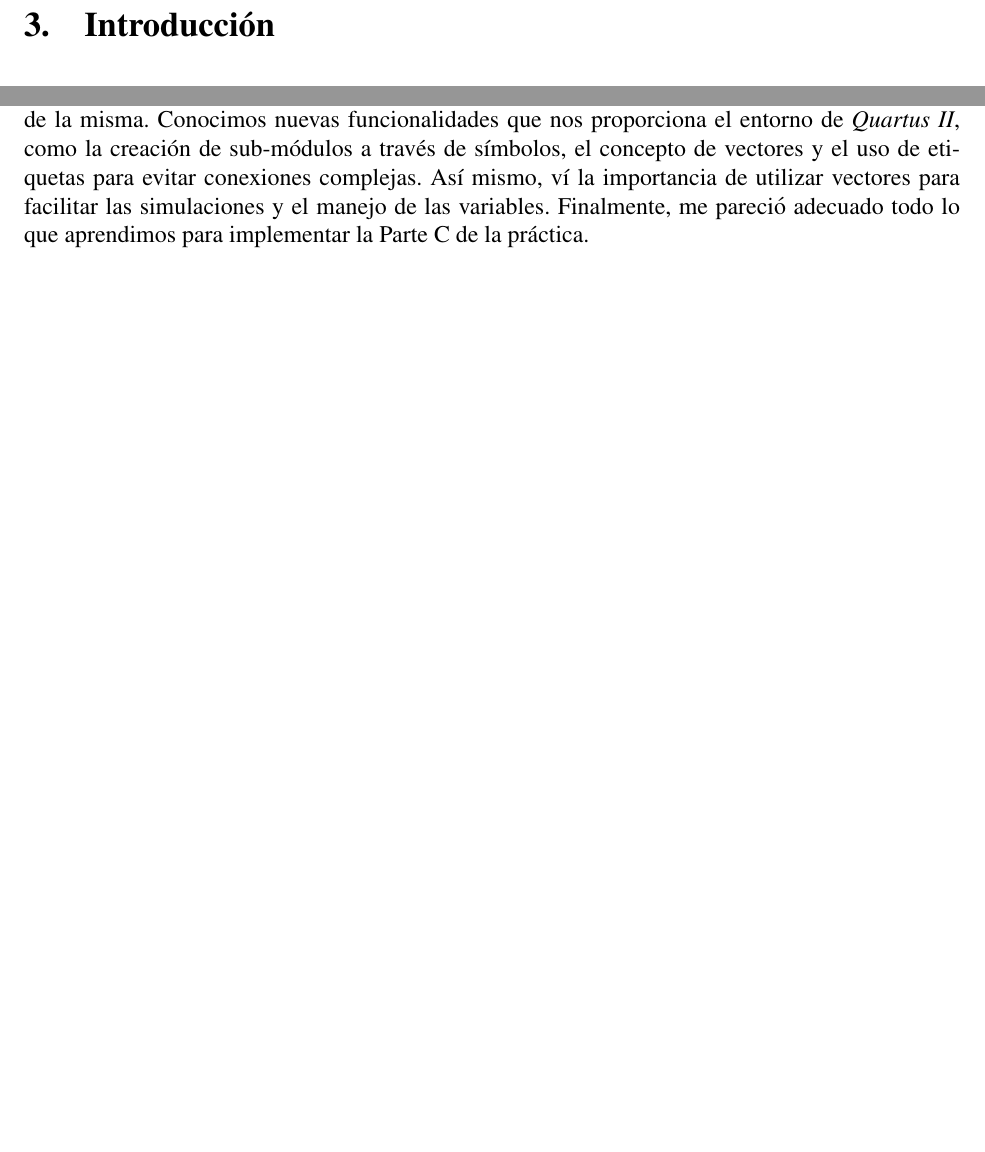
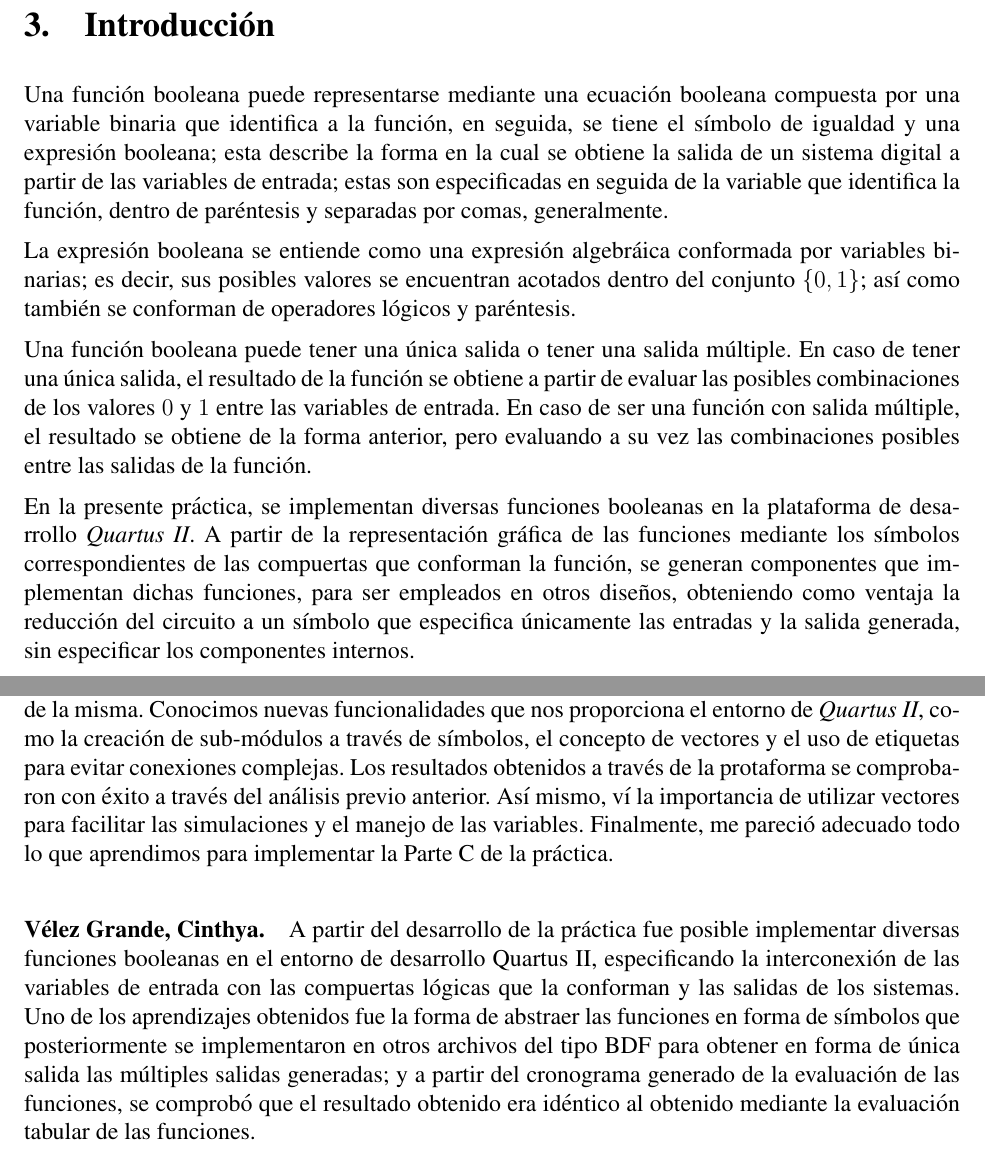
Before and after one commit to GamaRL/LabDDM, a LaTeX document (practica02/main.tex, which reads practica02/sections/conclusion.tex, practica02/sections/introduccion.tex): two parts of pages 4 and 24 of 25, joined at a grey line, cut so that both start at the same text, the shorter picture padded with empty space. Compiled offline with pdfLaTeX.

Commit message:
ADD: Reporte completo 2

```diff
--- a/practica02/sections/conclusion.tex
+++ b/practica02/sections/conclusion.tex
@@ -14,10 +14,20 @@
 el objtivo planteado al inicio de la misma. Conocimos nuevas funcionalidades
 que nos proporciona el entorno de \textit{Quartus II}, como la creación de
 sub-módulos a través de símbolos, el concepto de vectores y el uso de
-etiquetas para evitar conexiones complejas. Así mismo, ví la importancia de
-utilizar vectores para facilitar las simulaciones y el manejo de las
-variables. Finalmente, me pareció adecuado todo lo que aprendimos para
-implementar la Parte C de la práctica.
+etiquetas para evitar conexiones complejas. Los resultados obtenidos a través
+de la protaforma se comprobaron con éxito a través del análisis previo
+anterior.  Así mismo, ví la importancia de utilizar vectores para facilitar
+las simulaciones y el manejo de las variables. Finalmente, me pareció adecuado
+todo lo que aprendimos para implementar la Parte C de la práctica.
 
-\paragraph{Vélez Grande, Cinthya.}
+\paragraph{Vélez Grande, Cinthya.} A partir del desarrollo de la práctica fue
+posible implementar diversas funciones booleanas en el entorno de desarrollo
+Quartus II, especificando la interconexión de las variables de entrada con las
+compuertas lógicas que la conforman y las salidas de los sistemas.  Uno de los
+aprendizajes obtenidos fue la forma de abstraer las funciones en forma de
+símbolos que posteriormente se implementaron en otros archivos del tipo BDF
+para obtener en forma de única salida las múltiples salidas generadas; y a
+partir del cronograma generado de la evaluación de las funciones, se comprobó
+que el resultado obtenido era idéntico al obtenido mediante la evaluación
+tabular de las funciones.
 \end{document}
--- a/practica02/sections/introduccion.tex
+++ b/practica02/sections/introduccion.tex
@@ -10,4 +10,31 @@
 \begin{document}
 \clearpage
 \section{Introducción}
+Una función booleana puede representarse mediante una ecuación booleana
+compuesta por una variable binaria que identifica a la función, en seguida, se
+tiene el símbolo de igualdad y una expresión booleana; esta describe la forma
+en la cual se obtiene la salida de un sistema digital a partir de las
+variables de entrada; estas son especificadas en seguida de la variable que
+identifica la función, dentro de paréntesis y separadas por comas,
+generalmente.
+
+La expresión booleana se entiende como una expresión algebráica conformada por
+variables binarias; es decir, sus posibles valores se encuentran acotados
+dentro del conjunto $\{0,1\}$; así como también se conforman de operadores
+lógicos y paréntesis.
+
+Una función booleana puede tener una única salida o tener una salida múltiple.
+En caso de tener una única salida, el resultado de la función se obtiene a
+partir de evaluar las posibles combinaciones de los valores $0$ y $1$ entre
+las variables de entrada. En caso de ser una función con salida múltiple, el
+resultado se obtiene de la forma anterior, pero evaluando a su vez las
+combinaciones posibles entre las salidas de la función.
+
+En la presente práctica, se implementan diversas funciones booleanas en la
+plataforma de desarrollo \textit{Quartus II}. A partir de la representación
+gráfica de las funciones mediante los símbolos correspondientes de las
+compuertas que conforman la función, se generan componentes que implementan
+dichas funciones, para ser empleados en otros diseños, obteniendo como ventaja
+la reducción del circuito a un símbolo que especifica únicamente las entradas
+y la salida generada, sin especificar los componentes internos.
 \end{document}
```
Also changed, not shown: practica02/bib/referencias.bib (+9 -0 lines), practica02/sections/portada.tex (+1 -1 lines), README.md, practica02/Práctica02.pdf (added).
